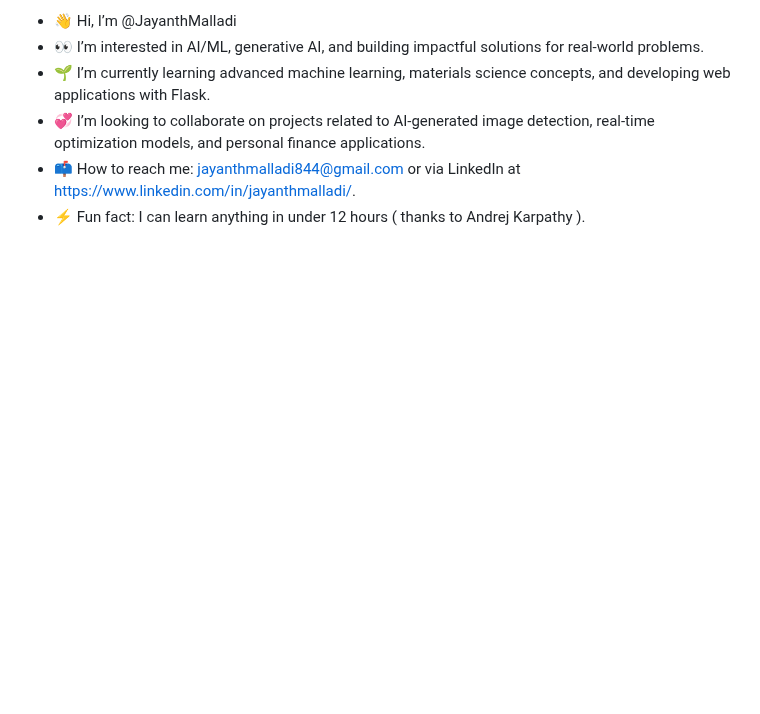
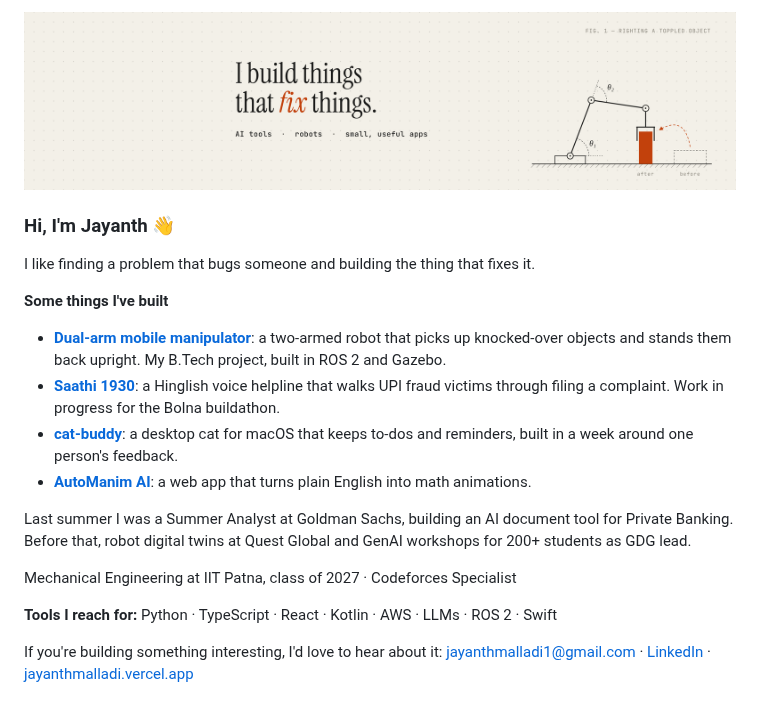
Before and after one commit to JayanthMalladi/JayanthMalladi, a Markdown page: README.md, the part around the change. Rendered like a GitHub page; pictures changed too: assets/banner.png (added); blank space fills up the shorter version.

Commit message:
Refresh profile README to match LinkedIn
Co-Authored-By: Claude Opus 5.5 (1M context) <noreply@anthropic.com>
Claude-Session: https://claude.ai/code/session_01WqmUhSbzdcgXyHy62x4v5a

```diff
--- a/README.md
+++ b/README.md
@@ -1,6 +1,20 @@
-- 👋 Hi, I’m @JayanthMalladi
-- 👀 I’m interested in AI/ML, generative AI, and building impactful solutions for real-world problems.
-- 🌱 I’m currently learning advanced machine learning, materials science concepts, and developing web applications with Flask.
-- 💞️ I’m looking to collaborate on projects related to AI-generated image detection, real-time optimization models, and personal finance applications.
-- 📫 How to reach me: jayanthmalladi844@gmail.com  or via LinkedIn at https://www.linkedin.com/in/jayanthmalladi/.
-- ⚡ Fun fact: I can learn anything in under 12 hours ( thanks to Andrej Karpathy ).
+![I build things that fix things.](assets/banner.png)
+
+### Hi, I'm Jayanth 👋
+
+I like finding a problem that bugs someone and building the thing that fixes it.
+
+**Some things I've built**
+
+- **[Dual-arm mobile manipulator](https://github.com/JayanthMalladi/btp-kobuko-dual-arm)**: a two-armed robot that picks up knocked-over objects and stands them back upright. My B.Tech project, built in ROS 2 and Gazebo.
+- **[Saathi 1930](https://github.com/JayanthMalladi/saathi-1930)**: a Hinglish voice helpline that walks UPI fraud victims through filing a complaint. Work in progress for the Bolna buildathon.
+- **[cat-buddy](https://github.com/JayanthMalladi/cat-buddy)**: a desktop cat for macOS that keeps to-dos and reminders, built in a week around one person's feedback.
+- **[AutoManim AI](https://github.com/JayanthMalladi/automanim)**: a web app that turns plain English into math animations.
+
+Last summer I was a Summer Analyst at Goldman Sachs, building an AI document tool for Private Banking. Before that, robot digital twins at Quest Global and GenAI workshops for 200+ students as GDG lead.
+
+Mechanical Engineering at IIT Patna, class of 2027 · Codeforces Specialist
+
+**Tools I reach for:** Python · TypeScript · React · Kotlin · AWS · LLMs · ROS 2 · Swift
+
+If you're building something interesting, I'd love to hear about it: [jayanthmalladi1@gmail.com](mailto:jayanthmalladi1@gmail.com) · [LinkedIn](https://www.linkedin.com/in/jayanthmalladi/) · [jayanthmalladi.vercel.app](https://jayanthmalladi.vercel.app)
```
